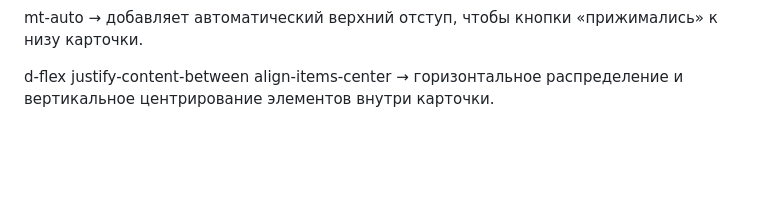
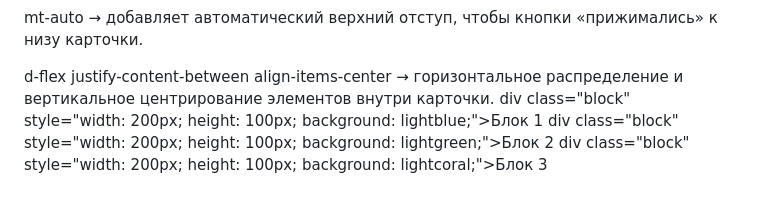
Before and after one commit to slaim1322111/sitepaynote, a Markdown page: README.md, the part around the change. GitHub-like rendering; blank space fills up the shorter version.

```diff
--- a/README.md
+++ b/README.md
@@ -249,3 +249,6 @@ div class="mt-auto d-flex justify-content-between align-items-center"
 mt-auto → добавляет автоматический верхний отступ, чтобы кнопки «прижимались» к низу карточки.
 
 d-flex justify-content-between align-items-center → горизонтальное распределение и вертикальное центрирование элементов внутри карточки.
+  div class="block" style="width: 200px; height: 100px; background: lightblue;">Блок 1
+  div class="block" style="width: 200px; height: 100px; background: lightgreen;">Блок 2
+  div class="block" style="width: 200px; height: 100px; background: lightcoral;">Блок 3
```
